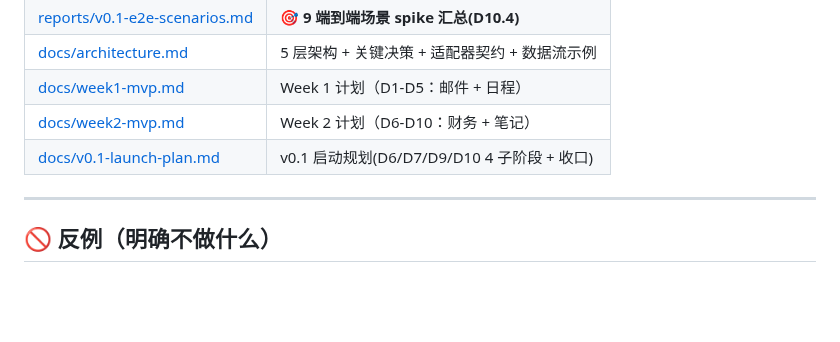
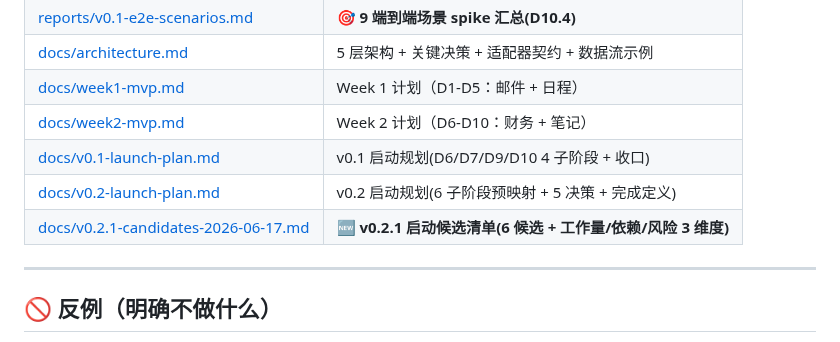
Before and after one commit to MrsP-W/PRY-1, a Markdown page: README.md, the part around the change. Drawn GitHub-style; blank space fills up the shorter version.

```diff
--- a/README.md
+++ b/README.md
@@ -234,6 +234,8 @@ make help
 | [docs/week1-mvp.md](docs/week1-mvp.md) | Week 1 计划（D1-D5：邮件 + 日程）|
 | [docs/week2-mvp.md](docs/week2-mvp.md) | Week 2 计划（D6-D10：财务 + 笔记）|
 | [docs/v0.1-launch-plan.md](docs/v0.1-launch-plan.md) | v0.1 启动规划(D6/D7/D9/D10 4 子阶段 + 收口)|
+| [docs/v0.2-launch-plan.md](docs/v0.2-launch-plan.md) | v0.2 启动规划(6 子阶段预映射 + 5 决策 + 完成定义)|
+| [docs/v0.2.1-candidates-2026-06-17.md](docs/v0.2.1-candidates-2026-06-17.md) | **🆕 v0.2.1 启动候选清单(6 候选 + 工作量/依赖/风险 3 维度)** |
 
 ---
 
```
Also changed, not shown: docs/v0.2.1-candidates-2026-06-17.md (added, +414 -0 lines).
